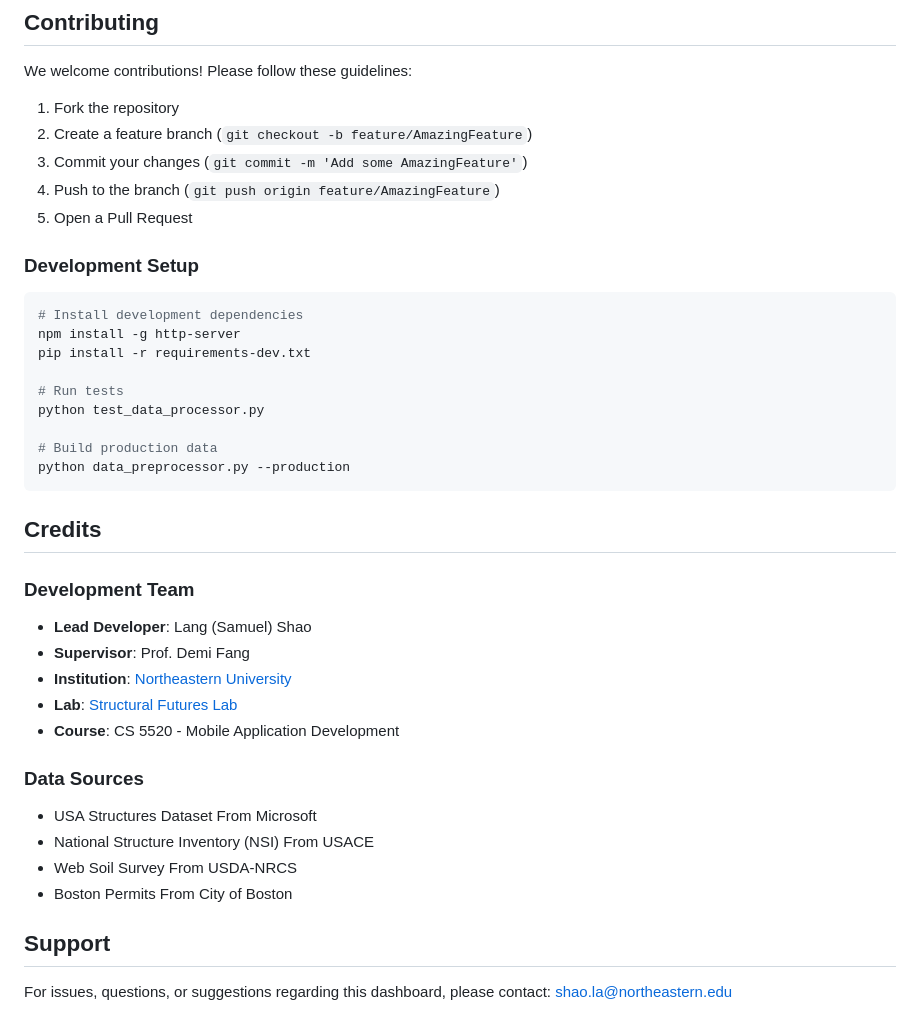
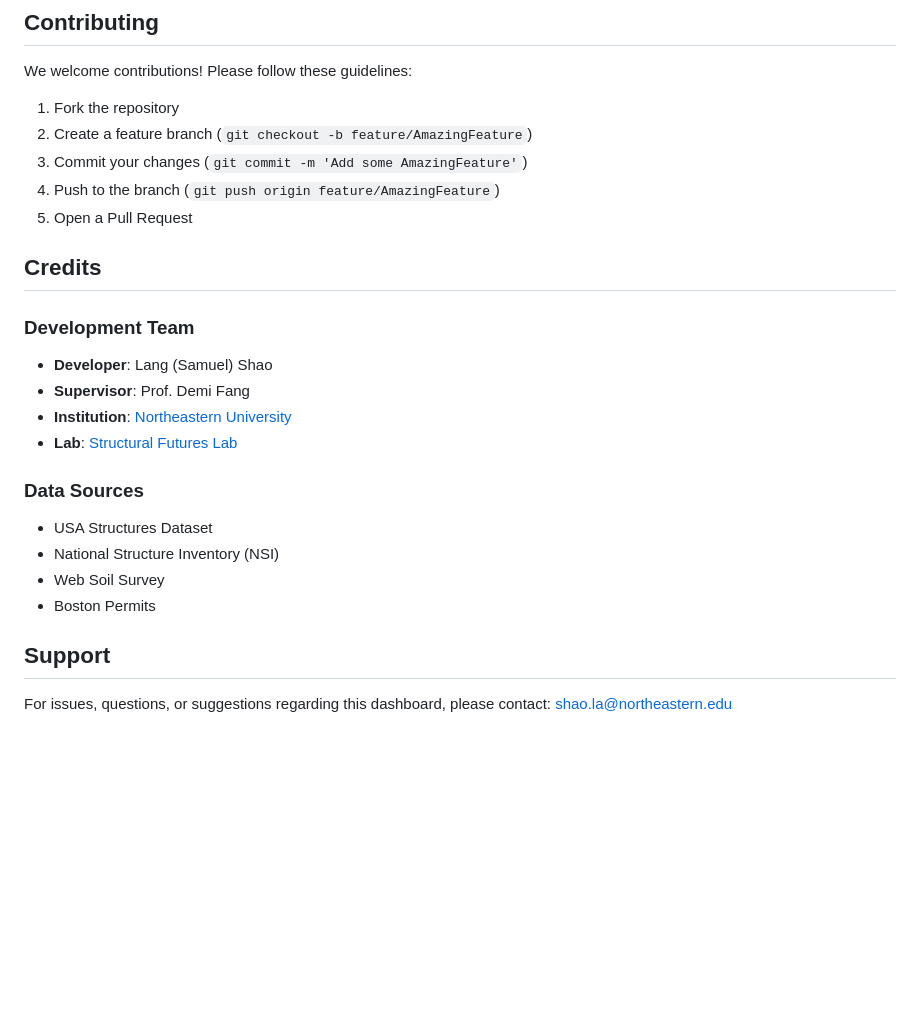
Before and after one commit to samueeelsiu/MA-building-stock, a Markdown page: README.md, the part around the change. GitHub-like rendering; blank space fills up the shorter version.

````diff
--- a/README.md
+++ b/README.md
@@ -286,34 +286,20 @@ We welcome contributions! Please follow these guidelines:
 4. Push to the branch (`git push origin feature/AmazingFeature`)
 5. Open a Pull Request
 
-### Development Setup
-
-```bash
-# Install development dependencies
-npm install -g http-server
-pip install -r requirements-dev.txt
-
-# Run tests
-python test_data_processor.py
-
-# Build production data
-python data_preprocessor.py --production
-```
 
 ## Credits
 
 ### Development Team
-- **Lead Developer**: Lang (Samuel) Shao
+- **Developer**: Lang (Samuel) Shao
 - **Supervisor**: Prof. Demi Fang
 - **Institution**: [Northeastern University](https://www.northeastern.edu/)
 - **Lab**: [Structural Futures Lab](https://structural-futures.org/)
-- **Course**: CS 5520 - Mobile Application Development
 
 ### Data Sources
-- USA Structures Dataset From Microsoft
-- National Structure Inventory (NSI) From USACE
-- Web Soil Survey From USDA-NRCS
-- Boston Permits From City of Boston
+- USA Structures Dataset
+- National Structure Inventory (NSI)
+- Web Soil Survey
+- Boston Permits
 
 ## Support
 
````
